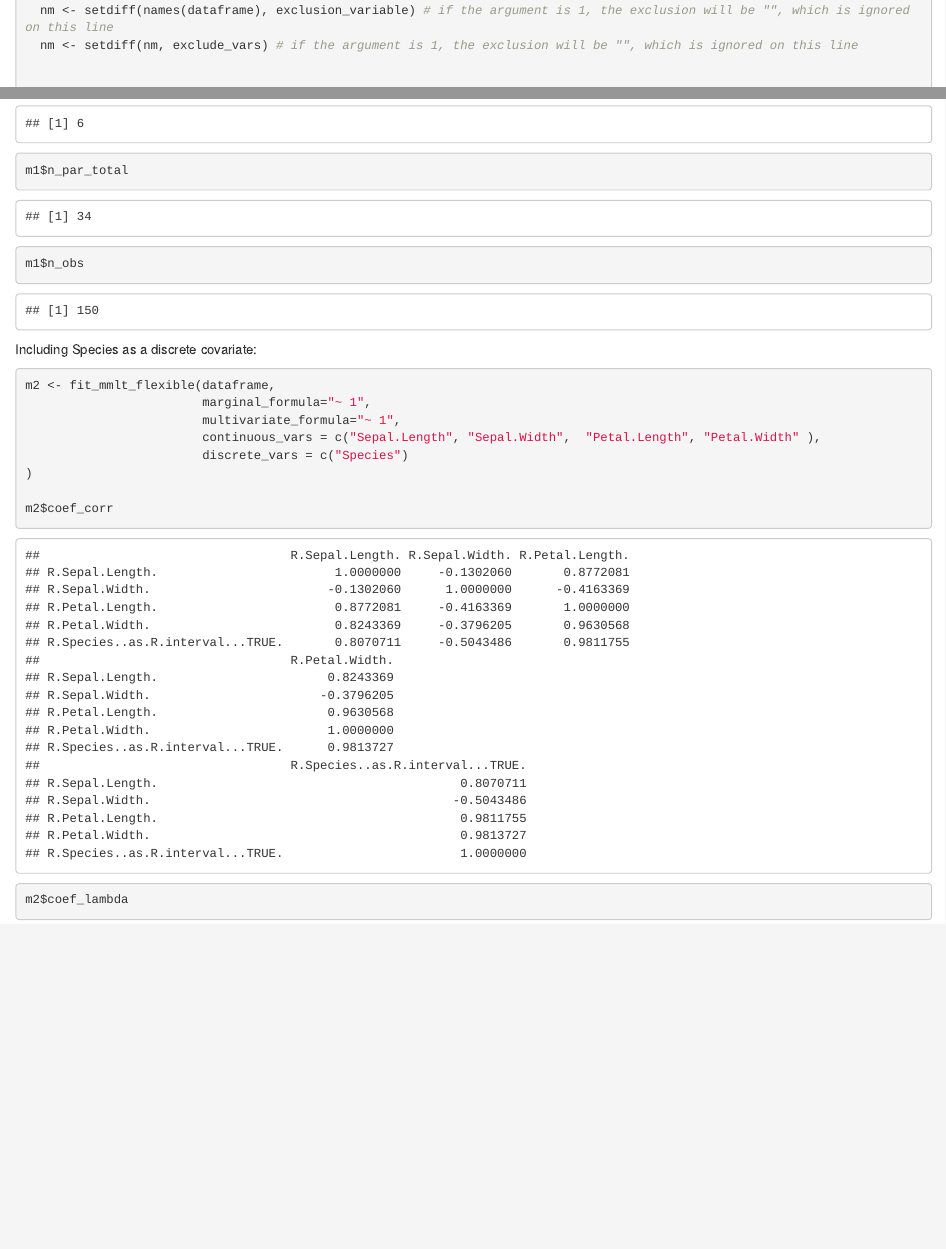
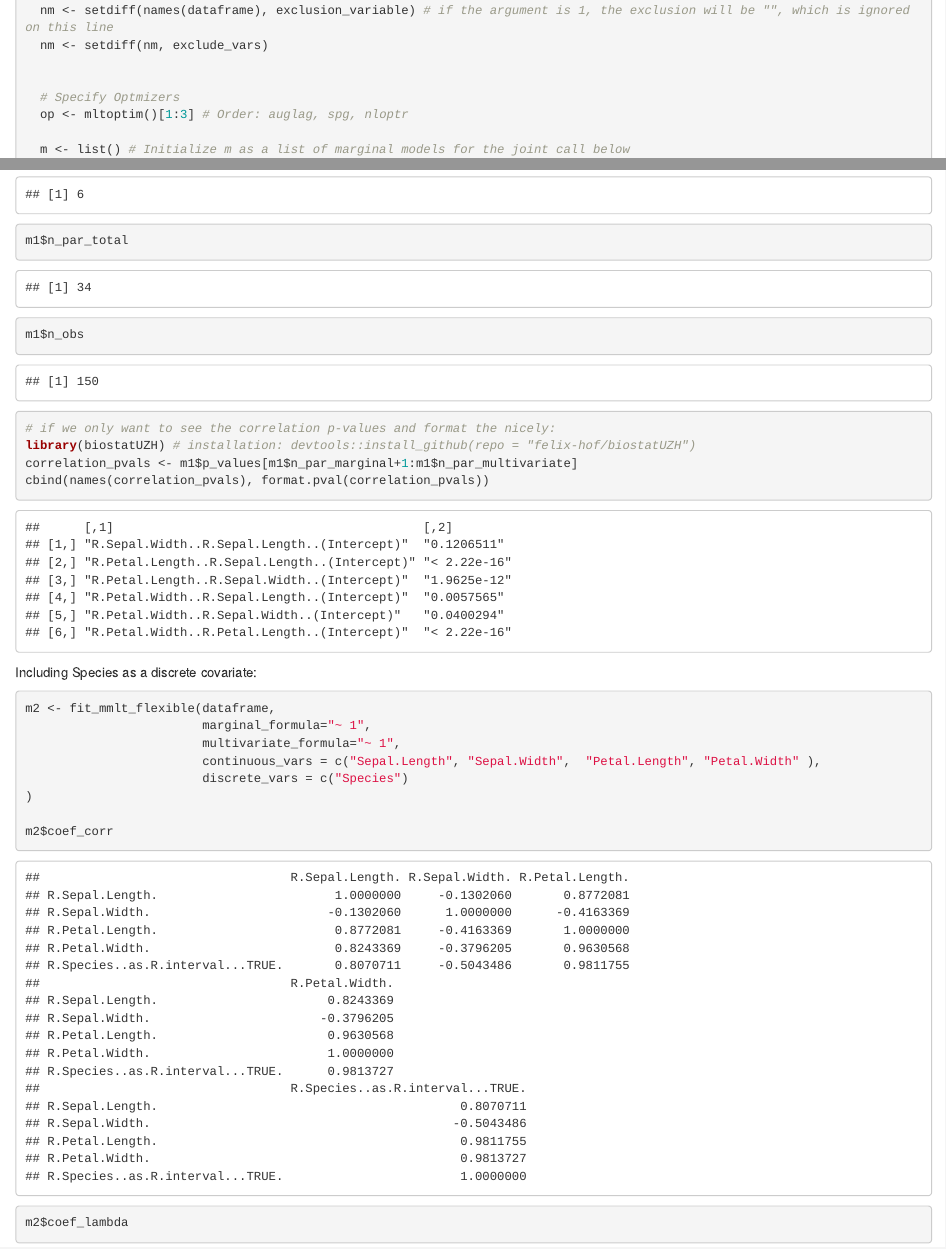
Before and after one commit to Ludewig-Lab/Gaussian_Copula, an R Markdown document (copula_demo.Rmd): the page in a window 1100 px wide, from 730 px down, and a second part further down, joined at a grey line. The pictures show the output file copula_demo.html that the author committed with the source, opened offline.

Commit message:
include correlation p-value example

````diff
--- a/copula_demo.Rmd
+++ b/copula_demo.Rmd
@@ -54,7 +54,7 @@ fit_mmlt_flexible <- function(dataframe,
   # make sure to exclude the marginal covariate from the responses, a regression on itself causes errors
   exclusion_variable <- ifelse(trimws(sub("~", "", multivariate_formula)) != "1", trimws(sub("~", "", multivariate_formula)), "")
   nm <- setdiff(names(dataframe), exclusion_variable) # if the argument is 1, the exclusion will be "", which is ignored on this line
-  nm <- setdiff(nm, exclude_vars) # if the argument is 1, the exclusion will be "", which is ignored on this line
+  nm <- setdiff(nm, exclude_vars)
 
 
   # Specify Optmizers
@@ -195,6 +193,11 @@ m1$n_par_marginal
 m1$n_par_multivariate
 m1$n_par_total
 m1$n_obs
+
+# if we only want to see the correlation p-values and format the nicely:
+library(biostatUZH) # installation: devtools::install_github(repo = "felix-hof/biostatUZH")
+correlation_pvals <- m1$p_values[m1$n_par_marginal+1:m1$n_par_multivariate]
+cbind(names(correlation_pvals), format.pval(correlation_pvals))
 ```
 
 Including Species as a discrete covariate:
````
Also changed, not shown: copula_demo.html, copula_demo.Rmd (4 more changed lines).
